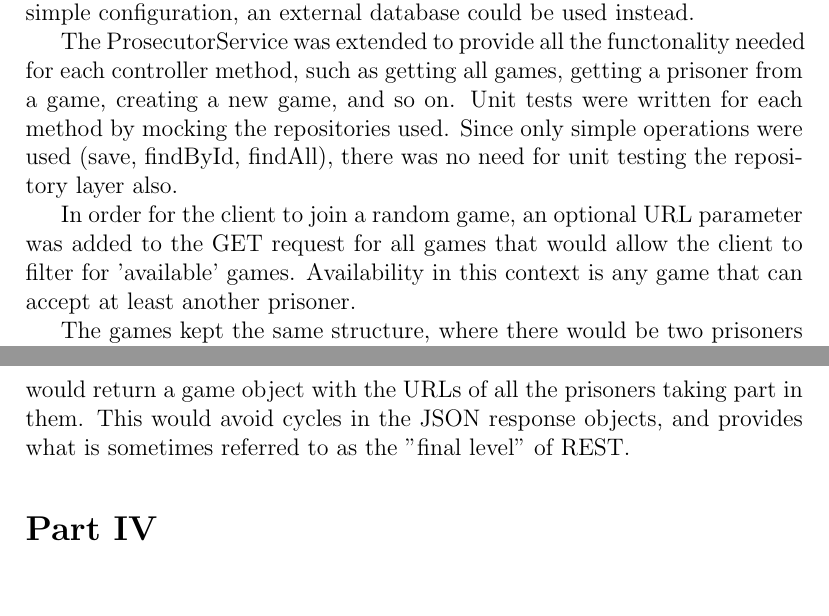
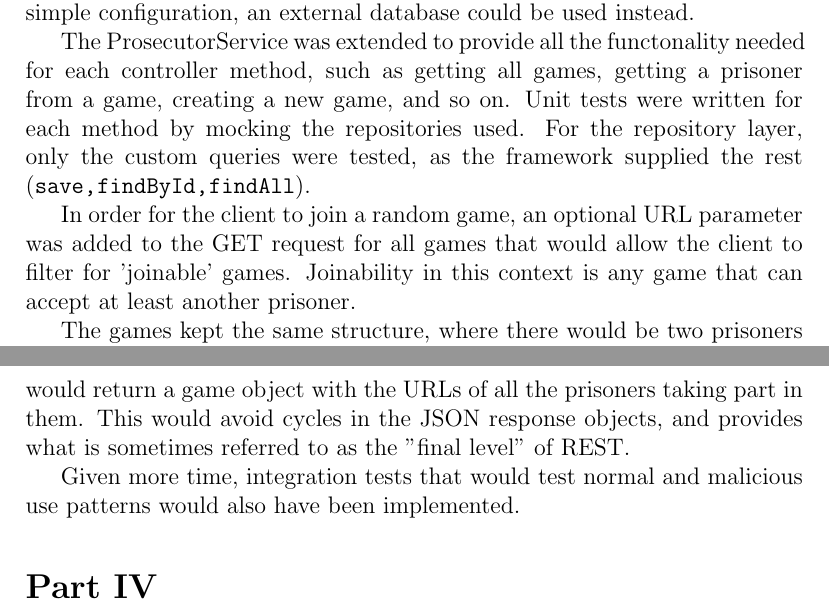
Before and after one commit to TheDuckGoesQuark/pdilemma, a LaTeX document (report/report.tex): two parts of pages 4 and 5 of 5, joined at a grey line, cut so that both start at the same text, the shorter picture padded with empty space. Compiled offline with pdfLaTeX.

```diff
--- a/report/report.tex
+++ b/report/report.tex
@@ -133,13 +133,15 @@
 
 Though a production ready implementation would use a seperate database server, for this practical a simple H2 in-memory database was used. The repository abstraction provided by Spring Data would mean that with some simple configuration, an external database could be used instead.
 
-The ProsecutorService was extended to provide all the functonality needed for each controller method, such as getting all games, getting a prisoner from a game, creating a new game, and so on. Unit tests were written for each method by mocking the repositories used. Since only simple operations were used (save, findById, findAll), there was no need for unit testing the repository layer also.
+The ProsecutorService was extended to provide all the functonality needed for each controller method, such as getting all games, getting a prisoner from a game, creating a new game, and so on. Unit tests were written for each method by mocking the repositories used. For the repository layer, only the custom queries were tested, as the framework supplied the rest (\url{save, findById, findAll}).
 
-In order for the client to join a random game, an optional URL parameter was added to the GET request for all games that would allow the client to filter for 'available' games. Availability in this context is any game that can accept at least another prisoner.
+In order for the client to join a random game, an optional URL parameter was added to the GET request for all games that would allow the client to filter for 'joinable' games. Joinability in this context is any game that can accept at least another prisoner.
 
 The games kept the same structure, where there would be two prisoners per game. Since REST prohibits the use of any kind of session, the client would have to use a polling mechanism to get their years reduction once providing their choice. Message based middleware avoids this issue. For example, a commonly used publish-subscribe messaging protocol middleware provided by Spring Websockets, called STOMP, would allow the client to subscribe to their prisoners status, and allow the server to push the number of years reduction to the client once they became available. REST on the other hand avoids all the overhead involved in maintaining subscriptions and message brokers. The structure of REST APIs also tends to encourage decoupling from any client application, which is useful if the service is ever to be expanded or used differently.
 
 Since the prisoner ID is unique for all prisoners across all games, it would be possible to establish a many-to-many relationship between games and prisoners. Since the heirarchial structure was easier to capture in a REST url design, this functionality was not provided. If it was to be used, a HATEOAS architecture would likely be preferred, where \url{/prisoners} would return a prisoner object with the URLs of all games they partake in, and \url{/games} would return a game object with the URLs of all the prisoners taking part in them. This would avoid cycles in the JSON response objects, and provides what is sometimes referred to as the "final level" of REST.
+
+Given more time, integration tests that would test normal and malicious use patterns would also have been implemented.
 
 \part{Multiple Client Game - Client}
 
```
Also changed, not shown: 1 other file.
